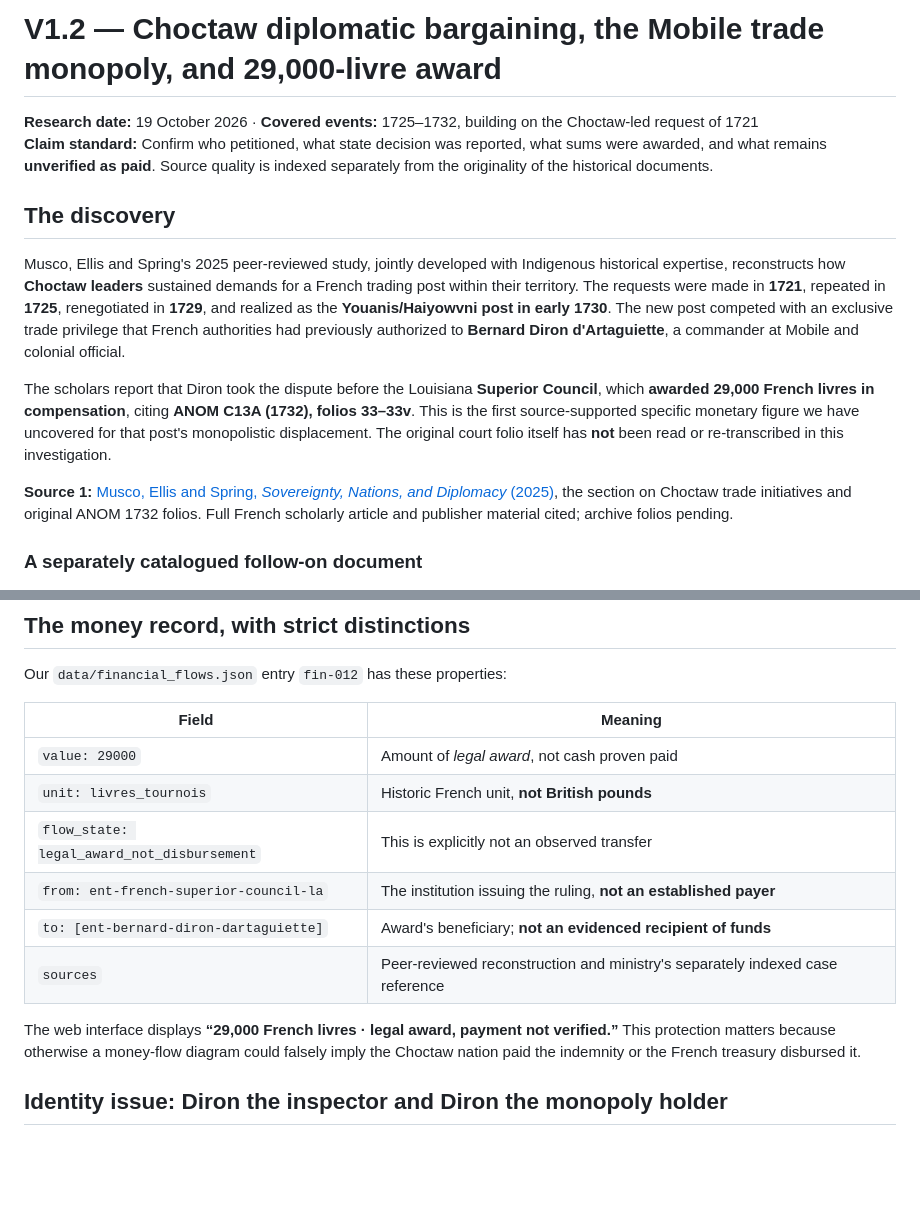
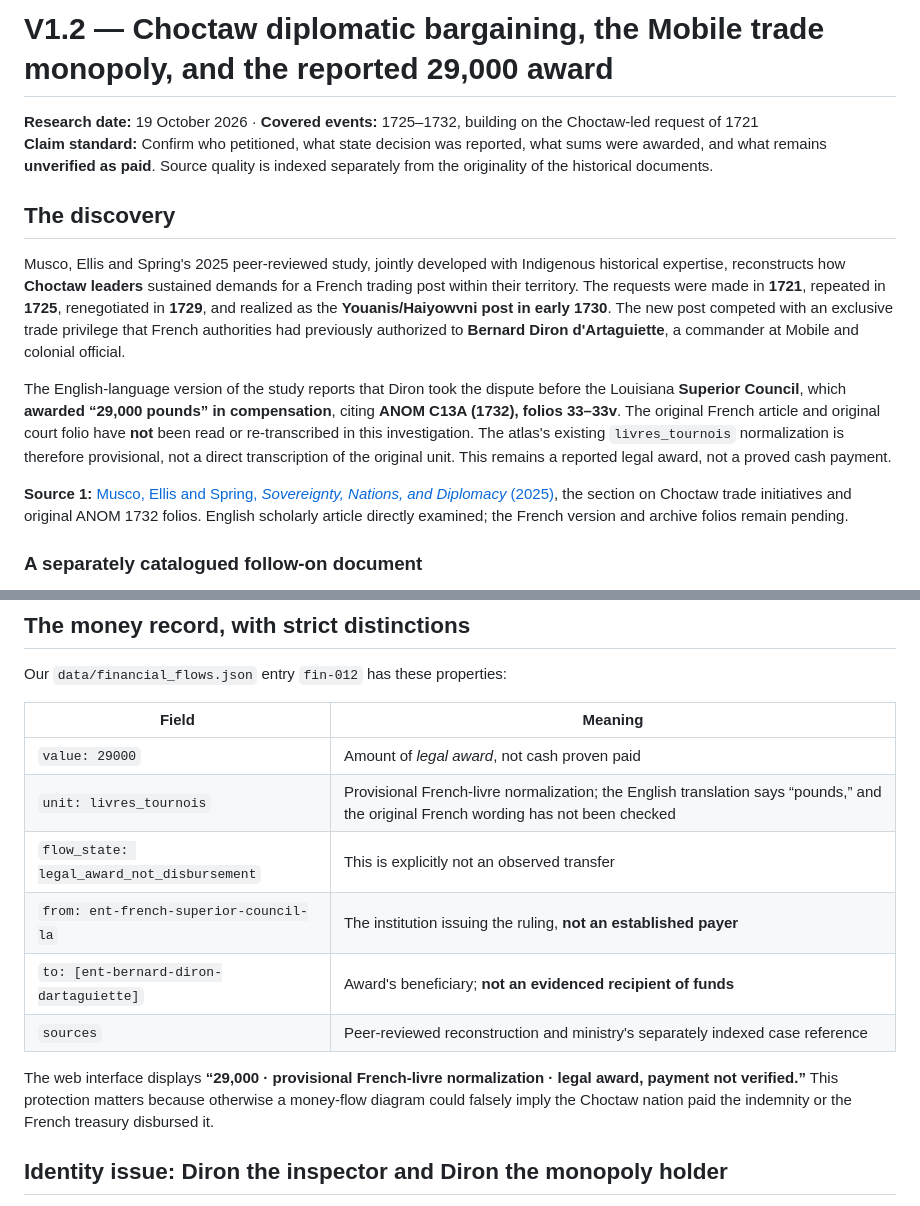
Before and after one commit to mcfruitpunch/Anatomy-of-civilization, a Markdown page: research/v1-2-choctaw-trade-monopoly-29000-livres.md, 2 parts joined by grey strips. Drawn GitHub-style; blank space fills up the shorter version.

Commit message:
V1.4: qualify translated Diron award unit

```diff
--- a/research/v1-2-choctaw-trade-monopoly-29000-livres.md
+++ b/research/v1-2-choctaw-trade-monopoly-29000-livres.md
@@ -1,4 +1,4 @@
-# V1.2 — Choctaw diplomatic bargaining, the Mobile trade monopoly, and 29,000-livre award
+# V1.2 — Choctaw diplomatic bargaining, the Mobile trade monopoly, and the reported 29,000 award
 
 **Research date:** 19 October 2026 · **Covered events:** 1725–1732, building on the Choctaw-led request of 1721
 **Claim standard:** Confirm who petitioned, what state decision was reported, what sums were awarded, and what remains **unverified as paid**. Source quality is indexed separately from the originality of the historical documents.
@@ -7,9 +7,9 @@
 
 Musco, Ellis and Spring's 2025 peer-reviewed study, jointly developed with Indigenous historical expertise, reconstructs how **Choctaw leaders** sustained demands for a French trading post within their territory. The requests were made in **1721**, repeated in **1725**, renegotiated in **1729**, and realized as the **Youanis/Haiyowvni post in early 1730**. The new post competed with an exclusive trade privilege that French authorities had previously authorized to **Bernard Diron d'Artaguiette**, a commander at Mobile and colonial official.
 
-The scholars report that Diron took the dispute before the Louisiana **Superior Council**, which **awarded 29,000 French livres in compensation**, citing **ANOM C13A (1732), folios 33–33v**. This is the first source-supported specific monetary figure we have uncovered for that post's monopolistic displacement. The original court folio itself has **not** been read or re-transcribed in this investigation.
+The English-language version of the study reports that Diron took the dispute before the Louisiana **Superior Council**, which **awarded “29,000 pounds” in compensation**, citing **ANOM C13A (1732), folios 33–33v**. The original French article and original court folio have **not** been read or re-transcribed in this investigation. The atlas's existing `livres_tournois` normalization is therefore provisional, not a direct transcription of the original unit. This remains a reported legal award, not a proved cash payment.
 
-**Source 1:** [Musco, Ellis and Spring, *Sovereignty, Nations, and Diplomacy* (2025)](https://journals.openedition.org/gradhiva/9785), the section on Choctaw trade initiatives and original ANOM 1732 folios. Full French scholarly article and publisher material cited; archive folios pending.
+**Source 1:** [Musco, Ellis and Spring, *Sovereignty, Nations, and Diplomacy* (2025)](https://journals.openedition.org/gradhiva/9785), the section on Choctaw trade initiatives and original ANOM 1732 folios. English scholarly article directly examined; the French version and archive folios remain pending.
 
 ### A separately catalogued follow-on document
 
@@ -44,13 +44,13 @@ Our `data/financial_flows.json` entry `fin-012` has these properties:
 | Field | Meaning |
 | --- | --- |
 | `value: 29000` | Amount of *legal award*, not cash proven paid |
-| `unit: livres_tournois` | Historic French unit, **not British pounds** |
+| `unit: livres_tournois` | Provisional French-livre normalization; the English translation says “pounds,” and the original French wording has not been checked |
 | `flow_state: legal_award_not_disbursement` | This is explicitly not an observed transfer |
 | `from: ent-french-superior-council-la` | The institution issuing the ruling, **not an established payer** |
 | `to: [ent-bernard-diron-dartaguiette]` | Award's beneficiary; **not an evidenced recipient of funds** |
 | `sources` | Peer-reviewed reconstruction and ministry's separately indexed case reference |
 
-The web interface displays **“29,000 French livres · legal award, payment not verified.”** This protection matters because otherwise a money-flow diagram could falsely imply the Choctaw nation paid the indemnity or the French treasury disbursed it.
+The web interface displays **“29,000 · provisional French-livre normalization · legal award, payment not verified.”** This protection matters because otherwise a money-flow diagram could falsely imply the Choctaw nation paid the indemnity or the French treasury disbursed it.
 
 ## Identity issue: Diron the inspector and Diron the monopoly holder
 
```
